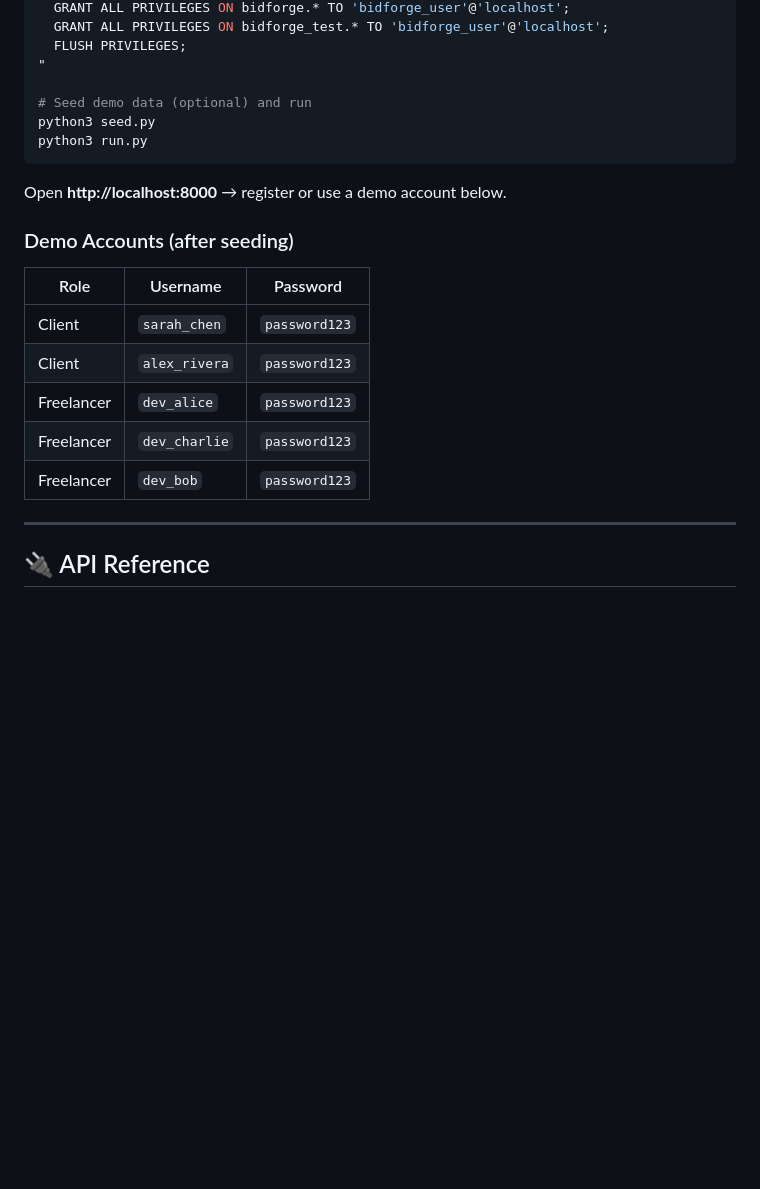
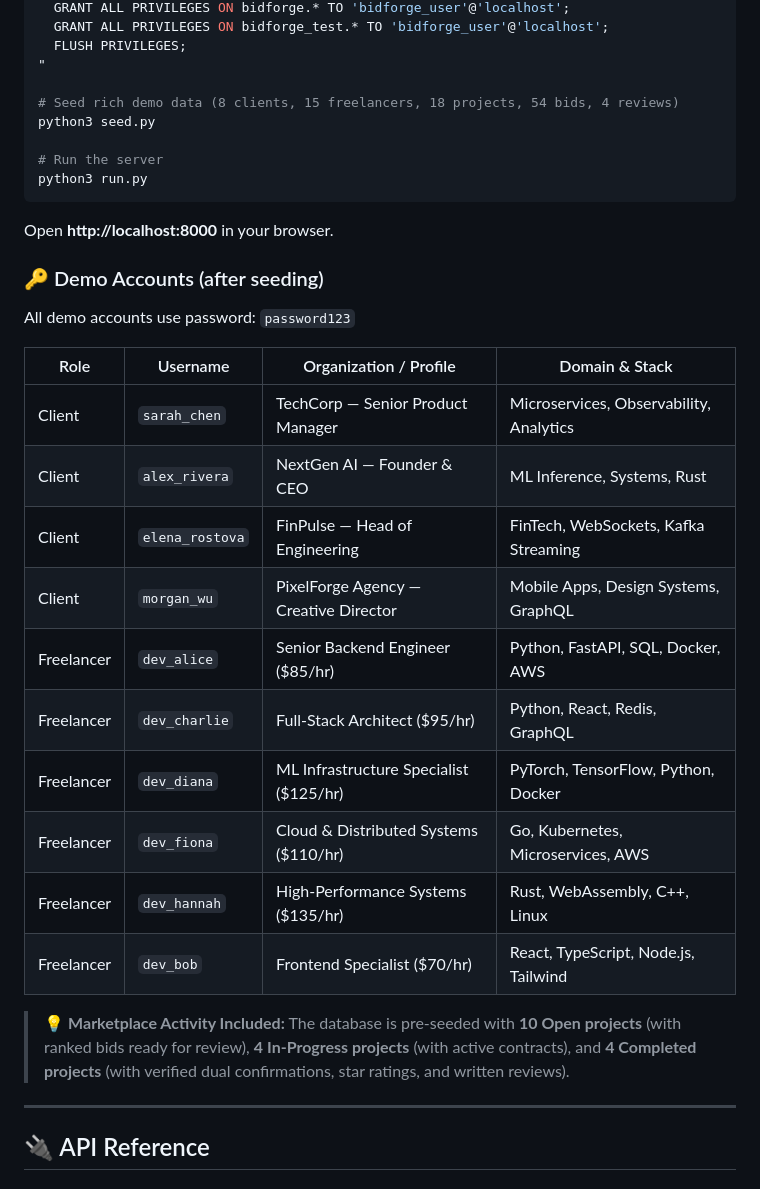
Before and after one commit to dhyeyjoshi07/Freelance-Marketplace-Bidding-Engine, a Markdown page: README.md, the part around the change. GitHub-like rendering; blank space fills up the shorter version.

Commit message:
docs(readme): update getting started and demo accounts with expanded seed data

````diff
--- a/README.md
+++ b/README.md
@@ -170,22 +170,33 @@ mysql -u root -e "
   FLUSH PRIVILEGES;
 "
 
-# Seed demo data (optional) and run
+# Seed rich demo data (8 clients, 15 freelancers, 18 projects, 54 bids, 4 reviews)
 python3 seed.py
+
+# Run the server
 python3 run.py
 ```
 
-Open **http://localhost:8000** → register or use a demo account below.
+Open **http://localhost:8000** in your browser.
 
-### Demo Accounts (after seeding)
+### 🔑 Demo Accounts (after seeding)
 
-| Role | Username | Password |
-|------|----------|----------|
-| Client | `sarah_chen` | `password123` |
-| Client | `alex_rivera` | `password123` |
-| Freelancer | `dev_alice` | `password123` |
-| Freelancer | `dev_charlie` | `password123` |
-| Freelancer | `dev_bob` | `password123` |
+All demo accounts use password: `password123`
+
+| Role | Username | Organization / Profile | Domain & Stack |
+|------|----------|------------------------|----------------|
+| Client | `sarah_chen` | TechCorp — Senior Product Manager | Microservices, Observability, Analytics |
+| Client | `alex_rivera` | NextGen AI — Founder & CEO | ML Inference, Systems, Rust |
+| Client | `elena_rostova` | FinPulse — Head of Engineering | FinTech, WebSockets, Kafka Streaming |
+| Client | `morgan_wu` | PixelForge Agency — Creative Director | Mobile Apps, Design Systems, GraphQL |
+| Freelancer | `dev_alice` | Senior Backend Engineer ($85/hr) | Python, FastAPI, SQL, Docker, AWS |
+| Freelancer | `dev_charlie` | Full-Stack Architect ($95/hr) | Python, React, Redis, GraphQL |
+| Freelancer | `dev_diana` | ML Infrastructure Specialist ($125/hr) | PyTorch, TensorFlow, Python, Docker |
+| Freelancer | `dev_fiona` | Cloud & Distributed Systems ($110/hr) | Go, Kubernetes, Microservices, AWS |
+| Freelancer | `dev_hannah` | High-Performance Systems ($135/hr) | Rust, WebAssembly, C++, Linux |
+| Freelancer | `dev_bob` | Frontend Specialist ($70/hr) | React, TypeScript, Node.js, Tailwind |
+
+> 💡 **Marketplace Activity Included:** The database is pre-seeded with **10 Open projects** (with ranked bids ready for review), **4 In-Progress projects** (with active contracts), and **4 Completed projects** (with verified dual confirmations, star ratings, and written reviews).
 
 ---
 
````
